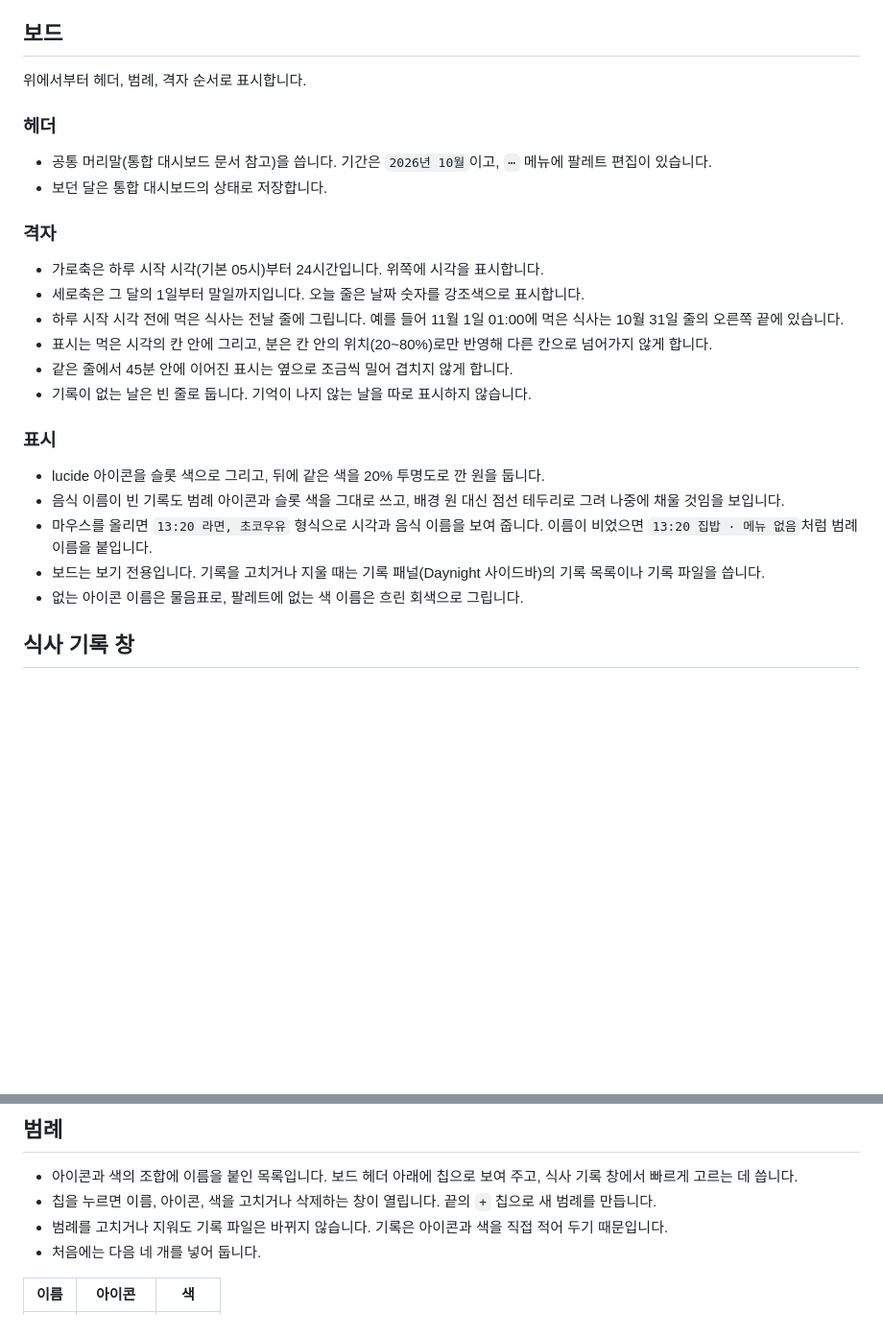
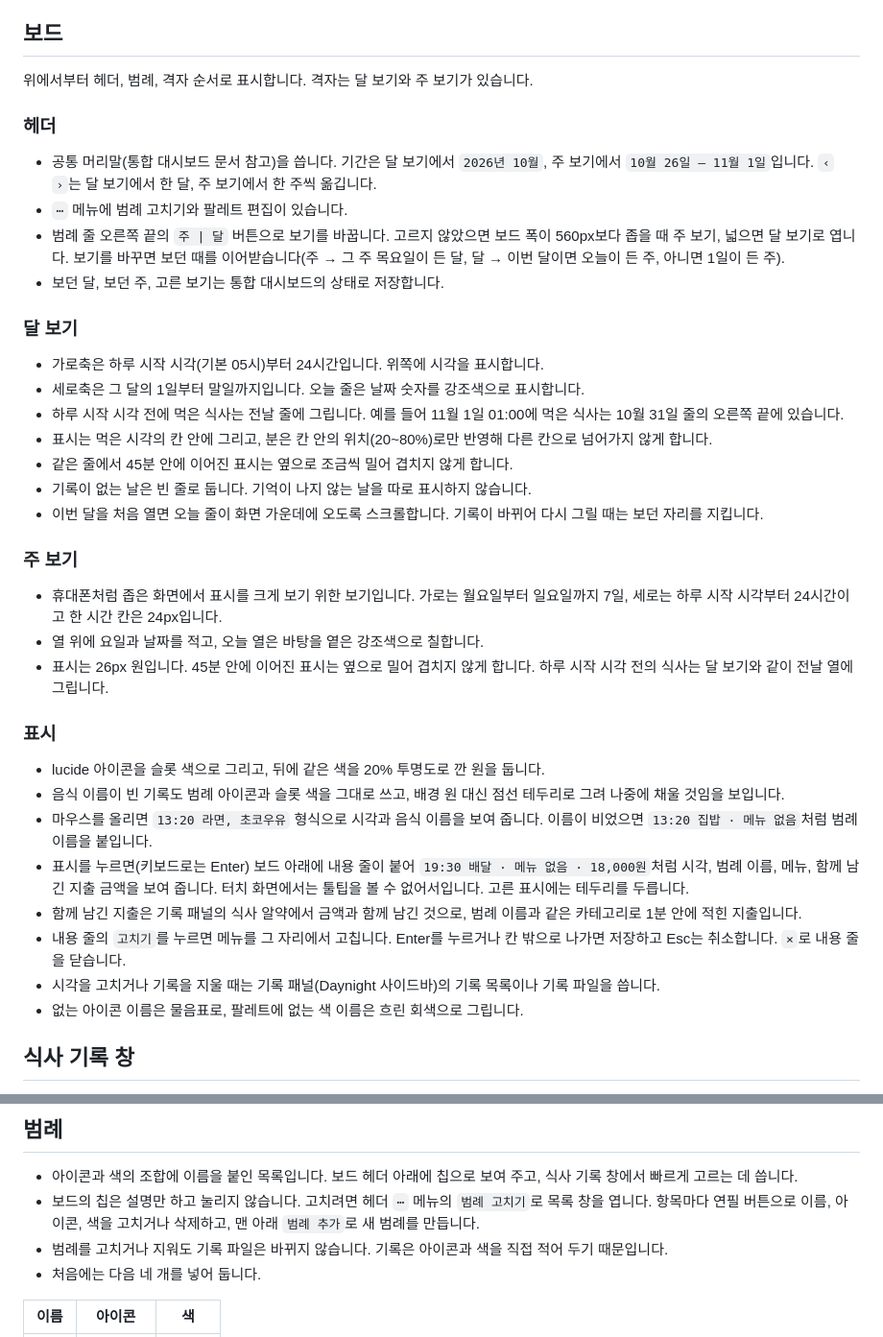
Before and after one commit to supatipanno5611/atoz-docs, a Markdown page: content/feature-22-meal.md, 2 parts joined by grey strips. Shown at 96% size. Rendered like a GitHub page; blank space fills up the shorter version.

Commit message:
식사보드 주 보기와 내용 줄, 수면 차트 축 글자, 가계부 추이 기본 범위
Co-Authored-By: Claude Opus 5.5 <noreply@anthropic.com>

```diff
--- a/content/feature-22-meal.md
+++ b/content/feature-22-meal.md
@@ -29,14 +29,16 @@ group: 모바일과 기타
 
 ## 보드
 
-위에서부터 헤더, 범례, 격자 순서로 표시합니다.
+위에서부터 헤더, 범례, 격자 순서로 표시합니다. 격자는 달 보기와 주 보기가 있습니다.
 
 ### 헤더
 
-- 공통 머리말(통합 대시보드 문서 참고)을 씁니다. 기간은 `2026년 10월`이고, `⋯` 메뉴에 팔레트 편집이 있습니다.
-- 보던 달은 통합 대시보드의 상태로 저장합니다.
+- 공통 머리말(통합 대시보드 문서 참고)을 씁니다. 기간은 달 보기에서 `2026년 10월`, 주 보기에서 `10월 26일 – 11월 1일`입니다. `‹` `›`는 달 보기에서 한 달, 주 보기에서 한 주씩 옮깁니다.
+- `⋯` 메뉴에 범례 고치기와 팔레트 편집이 있습니다.
+- 범례 줄 오른쪽 끝의 `주 | 달` 버튼으로 보기를 바꿉니다. 고르지 않았으면 보드 폭이 560px보다 좁을 때 주 보기, 넓으면 달 보기로 엽니다. 보기를 바꾸면 보던 때를 이어받습니다(주 → 그 주 목요일이 든 달, 달 → 이번 달이면 오늘이 든 주, 아니면 1일이 든 주).
+- 보던 달, 보던 주, 고른 보기는 통합 대시보드의 상태로 저장합니다.
 
-### 격자
+### 달 보기
 
 - 가로축은 하루 시작 시각(기본 05시)부터 24시간입니다. 위쪽에 시각을 표시합니다.
 - 세로축은 그 달의 1일부터 말일까지입니다. 오늘 줄은 날짜 숫자를 강조색으로 표시합니다.
@@ -44,13 +46,23 @@ group: 모바일과 기타
 - 표시는 먹은 시각의 칸 안에 그리고, 분은 칸 안의 위치(20~80%)로만 반영해 다른 칸으로 넘어가지 않게 합니다.
 - 같은 줄에서 45분 안에 이어진 표시는 옆으로 조금씩 밀어 겹치지 않게 합니다.
 - 기록이 없는 날은 빈 줄로 둡니다. 기억이 나지 않는 날을 따로 표시하지 않습니다.
+- 이번 달을 처음 열면 오늘 줄이 화면 가운데에 오도록 스크롤합니다. 기록이 바뀌어 다시 그릴 때는 보던 자리를 지킵니다.
+
+### 주 보기
+
+- 휴대폰처럼 좁은 화면에서 표시를 크게 보기 위한 보기입니다. 가로는 월요일부터 일요일까지 7일, 세로는 하루 시작 시각부터 24시간이고 한 시간 칸은 24px입니다.
+- 열 위에 요일과 날짜를 적고, 오늘 열은 바탕을 옅은 강조색으로 칠합니다.
+- 표시는 26px 원입니다. 45분 안에 이어진 표시는 옆으로 밀어 겹치지 않게 합니다. 하루 시작 시각 전의 식사는 달 보기와 같이 전날 열에 그립니다.
 
 ### 표시
 
 - lucide 아이콘을 슬롯 색으로 그리고, 뒤에 같은 색을 20% 투명도로 깐 원을 둡니다.
 - 음식 이름이 빈 기록도 범례 아이콘과 슬롯 색을 그대로 쓰고, 배경 원 대신 점선 테두리로 그려 나중에 채울 것임을 보입니다.
 - 마우스를 올리면 `13:20 라면, 초코우유` 형식으로 시각과 음식 이름을 보여 줍니다. 이름이 비었으면 `13:20 집밥 · 메뉴 없음`처럼 범례 이름을 붙입니다.
-- 보드는 보기 전용입니다. 기록을 고치거나 지울 때는 기록 패널(Daynight 사이드바)의 기록 목록이나 기록 파일을 씁니다.
+- 표시를 누르면(키보드로는 Enter) 보드 아래에 내용 줄이 붙어 `19:30 배달 · 메뉴 없음 · 18,000원`처럼 시각, 범례 이름, 메뉴, 함께 남긴 지출 금액을 보여 줍니다. 터치 화면에서는 툴팁을 볼 수 없어서입니다. 고른 표시에는 테두리를 두릅니다.
+- 함께 남긴 지출은 기록 패널의 식사 알약에서 금액과 함께 남긴 것으로, 범례 이름과 같은 카테고리로 1분 안에 적힌 지출입니다.
+- 내용 줄의 `고치기`를 누르면 메뉴를 그 자리에서 고칩니다. Enter를 누르거나 칸 밖으로 나가면 저장하고 Esc는 취소합니다. `×`로 내용 줄을 닫습니다.
+- 시각을 고치거나 기록을 지울 때는 기록 패널(Daynight 사이드바)의 기록 목록이나 기록 파일을 씁니다.
 - 없는 아이콘 이름은 물음표로, 팔레트에 없는 색 이름은 흐린 회색으로 그립니다.
 
 ## 식사 기록 창
@@ -67,7 +79,7 @@ group: 모바일과 기타
 ## 범례
 
 - 아이콘과 색의 조합에 이름을 붙인 목록입니다. 보드 헤더 아래에 칩으로 보여 주고, 식사 기록 창에서 빠르게 고르는 데 씁니다.
-- 칩을 누르면 이름, 아이콘, 색을 고치거나 삭제하는 창이 열립니다. 끝의 `+` 칩으로 새 범례를 만듭니다.
+- 보드의 칩은 설명만 하고 눌리지 않습니다. 고치려면 헤더 `⋯` 메뉴의 `범례 고치기`로 목록 창을 엽니다. 항목마다 연필 버튼으로 이름, 아이콘, 색을 고치거나 삭제하고, 맨 아래 `범례 추가`로 새 범례를 만듭니다.
 - 범례를 고치거나 지워도 기록 파일은 바뀌지 않습니다. 기록은 아이콘과 색을 직접 적어 두기 때문입니다.
 - 처음에는 다음 네 개를 넣어 둡니다.
 
```
Also changed, not shown: content/feature-15-daynight.md (+3 -0 lines), content/feature-20-budget.md (+2 -1 lines).
